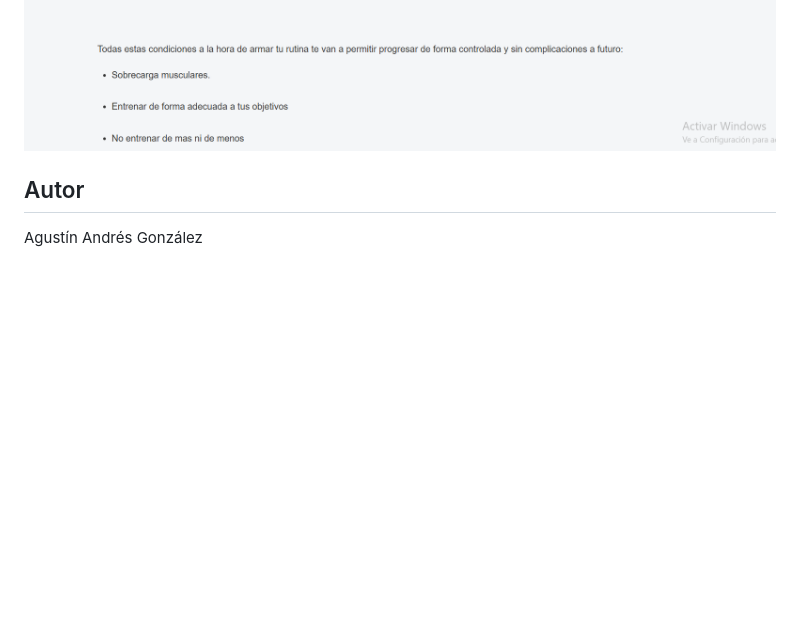
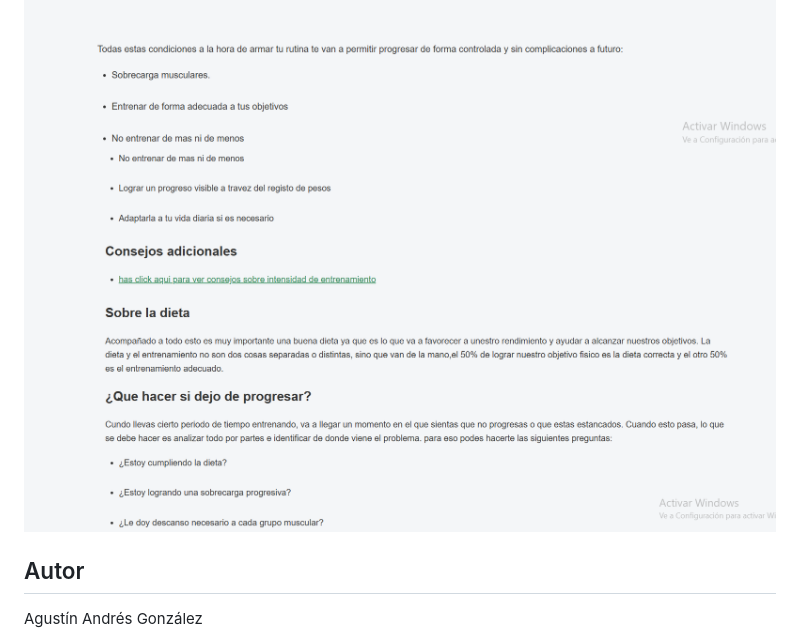
Before and after one commit to agustin160/proyecto-integrador, a Markdown page: readme.md, the part around the change. GitHub-like rendering; pictures changed too: imagenes/captura 8.png (added); blank space fills up the shorter version.

Commit message:
feat: agrego captura numero 8

```diff
--- a/readme.md
+++ b/readme.md
@@ -29,6 +29,7 @@ Uso de Grid para organizar el contenido principal.
 ![mi captura](imagenes/captura%205.png)
 ![mi captura](imagenes/captura%206.png)
 ![mi captura](imagenes/captura%207.png)
+![mi captura](imagenes/captura%208.png)
 
 
 ## Autor
```
